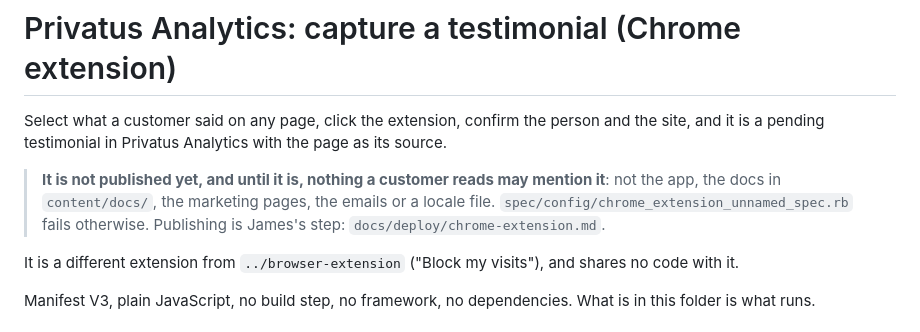
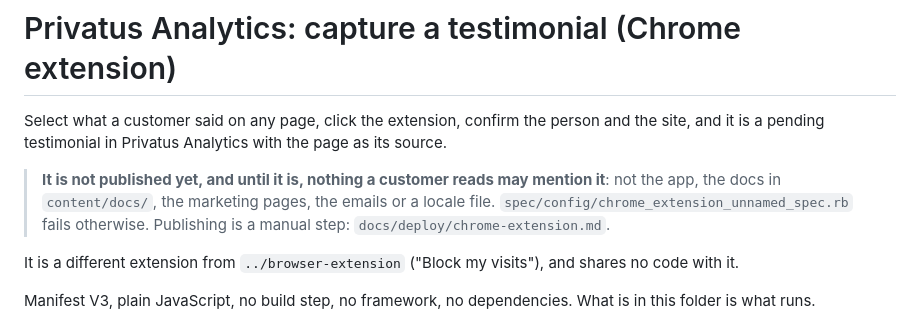
Before and after one commit to Privatus-Analytics/chrome-testimonials, a Markdown page: README.md, the part around the change. GitHub-like rendering.

Commit message:
Tidy README wording

```diff
--- a/README.md
+++ b/README.md
@@ -7,7 +7,7 @@ with the page as its source.
 > **It is not published yet, and until it is, nothing a customer reads may
 > mention it**: not the app, the docs in `content/docs/`, the marketing
 > pages, the emails or a locale file. `spec/config/chrome_extension_unnamed_spec.rb`
-> fails otherwise. Publishing is James's step: `docs/deploy/chrome-extension.md`.
+> fails otherwise. Publishing is a manual step: `docs/deploy/chrome-extension.md`.
 
 It is a different extension from `../browser-extension` ("Block my
 visits"), and shares no code with it.
```
